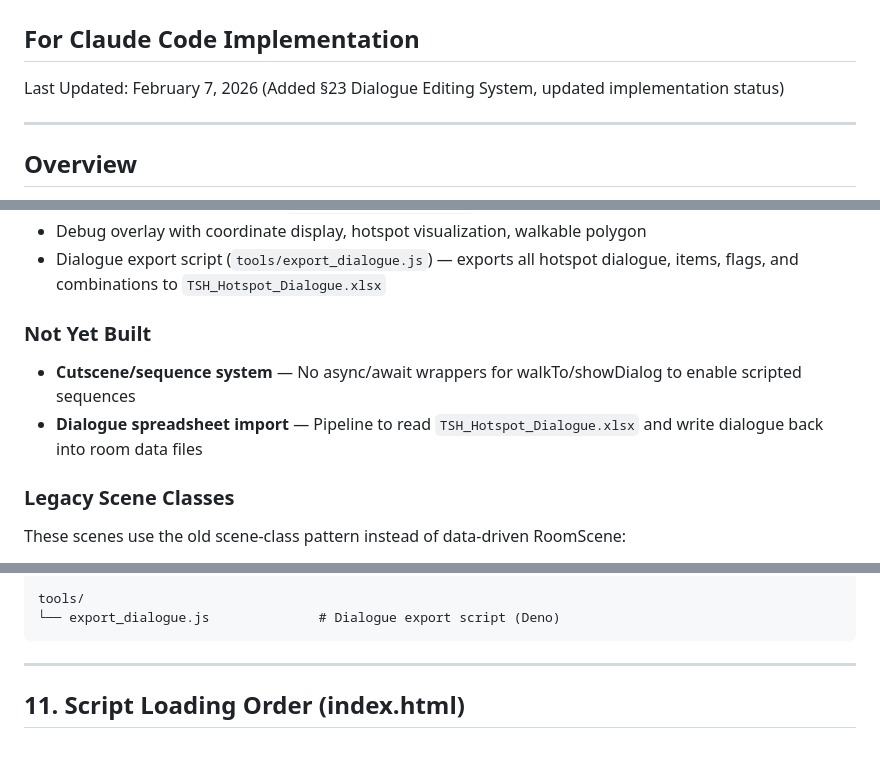
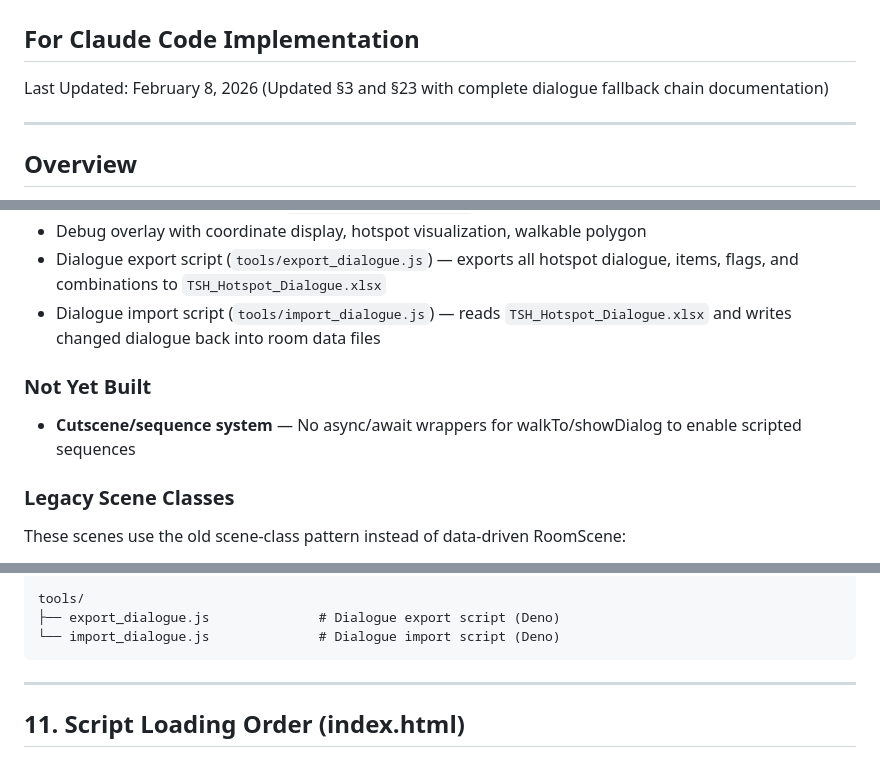
Before and after one commit to pond-scumm/The-Sandwich-Horror, a Markdown page: ARCHITECTURE_GUIDE.md, 3 parts joined by grey strips. GitHub-like rendering.

````diff
--- a/ARCHITECTURE_GUIDE.md
+++ b/ARCHITECTURE_GUIDE.md
@@ -1,7 +1,7 @@
 # The Sandwich Horror — Architecture Guide
 ## For Claude Code Implementation
 
-Last Updated: February 7, 2026 (Added §23 Dialogue Editing System, updated implementation status)
+Last Updated: February 8, 2026 (Updated §3 and §23 with complete dialogue fallback chain documentation)
 
 ---
 
@@ -72,10 +72,10 @@ If context was compacted mid-session, re-read the Always Read sections and `git
 - Procedural item icons system (`src/data/items/icons.js`)
 - Debug overlay with coordinate display, hotspot visualization, walkable polygon
 - Dialogue export script (`tools/export_dialogue.js`) — exports all hotspot dialogue, items, flags, and combinations to `TSH_Hotspot_Dialogue.xlsx`
+- Dialogue import script (`tools/import_dialogue.js`) — reads `TSH_Hotspot_Dialogue.xlsx` and writes changed dialogue back into room data files
 
 ### Not Yet Built
 - **Cutscene/sequence system** — No async/await wrappers for walkTo/showDialog to enable scripted sequences
-- **Dialogue spreadsheet import** — Pipeline to read `TSH_Hotspot_Dialogue.xlsx` and write dialogue back into room data files
 
 ### Legacy Scene Classes
 These scenes use the old scene-class pattern instead of data-driven RoomScene:
@@ -929,7 +930,8 @@ src/
     └── RoomScene.js                # Generic room renderer
 
 tools/
-└── export_dialogue.js              # Dialogue export script (Deno)
+├── export_dialogue.js              # Dialogue export script (Deno)
+└── import_dialogue.js              # Dialogue import script (Deno)
 ```
 
 ---
````
Also changed, not shown: other parts of ARCHITECTURE_GUIDE.md (+101 -17 lines).
